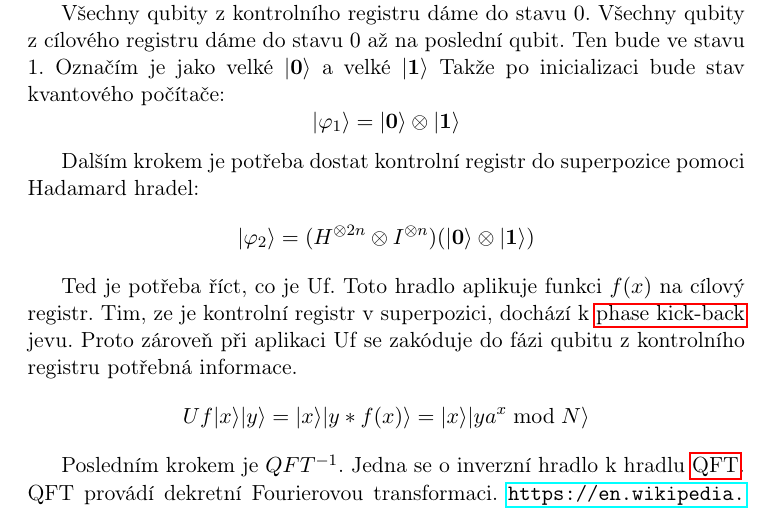
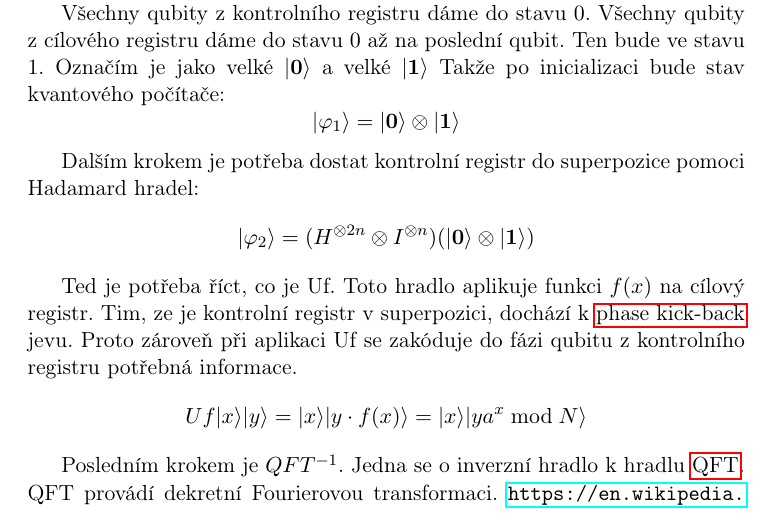
Before and after one commit to DimaLeshchinskiy/QuantumEmulator, a LaTeX document (docs_cz/docs_cz.tex): part of page 28 of 34, cut so that both start at the same text. Compiled offline with pdfLaTeX.

Commit message:
update docs

```diff
--- a/docs_cz/docs_cz.tex
+++ b/docs_cz/docs_cz.tex
@@ -836,7 +836,7 @@ $$|\varphi_2\rangle = (H^{\otimes 2n}\otimes I^{\otimes n})(|\textbf{0}\rangle\o
 \par Ted je potřeba říct, co je Uf. Toto hradlo aplikuje funkci $f(x)$ na cílový registr.
 Tim, ze je kontrolní registr v superpozici, dochází k \hyperref[sec:phase_kickback]{phase kick-back} jevu.
 Proto zároveň při aplikaci Uf se zakóduje do fázi qubitu z kontrolního registru potřebná informace.
-$$Uf|x\rangle|y\rangle = |x\rangle|y*f(x)\rangle = |x\rangle|ya^x \bmod N \rangle$$
+$$Uf|x\rangle|y\rangle = |x\rangle|y \cdot f(x)\rangle = |x\rangle|ya^x \bmod N \rangle$$
 \par Posledním krokem je $QFT^{-1}$.
 Jedna se o inverzní hradlo k hradlu \hyperref[sec:qft]{QFT}.
 QFT provádí dekretní Fourierovou transformaci.
```
